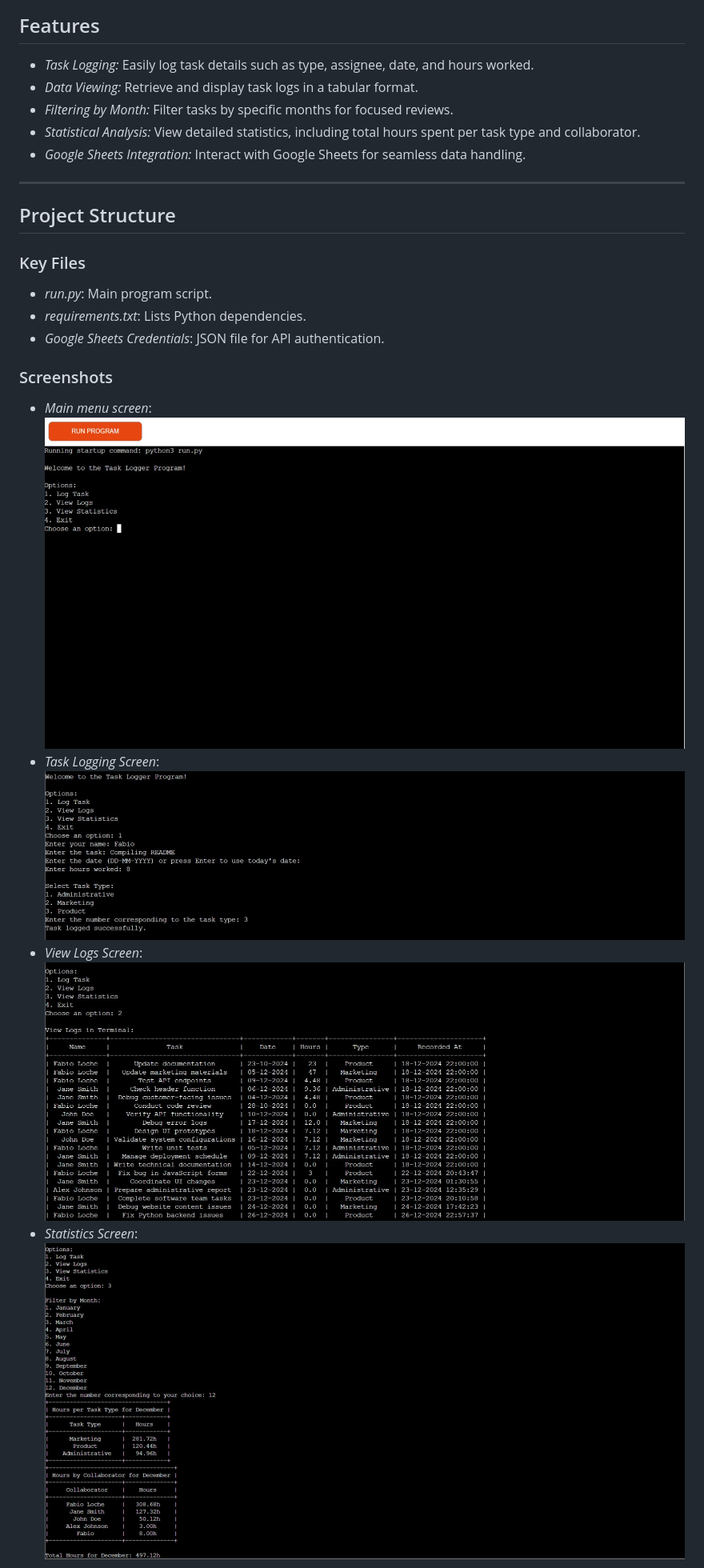
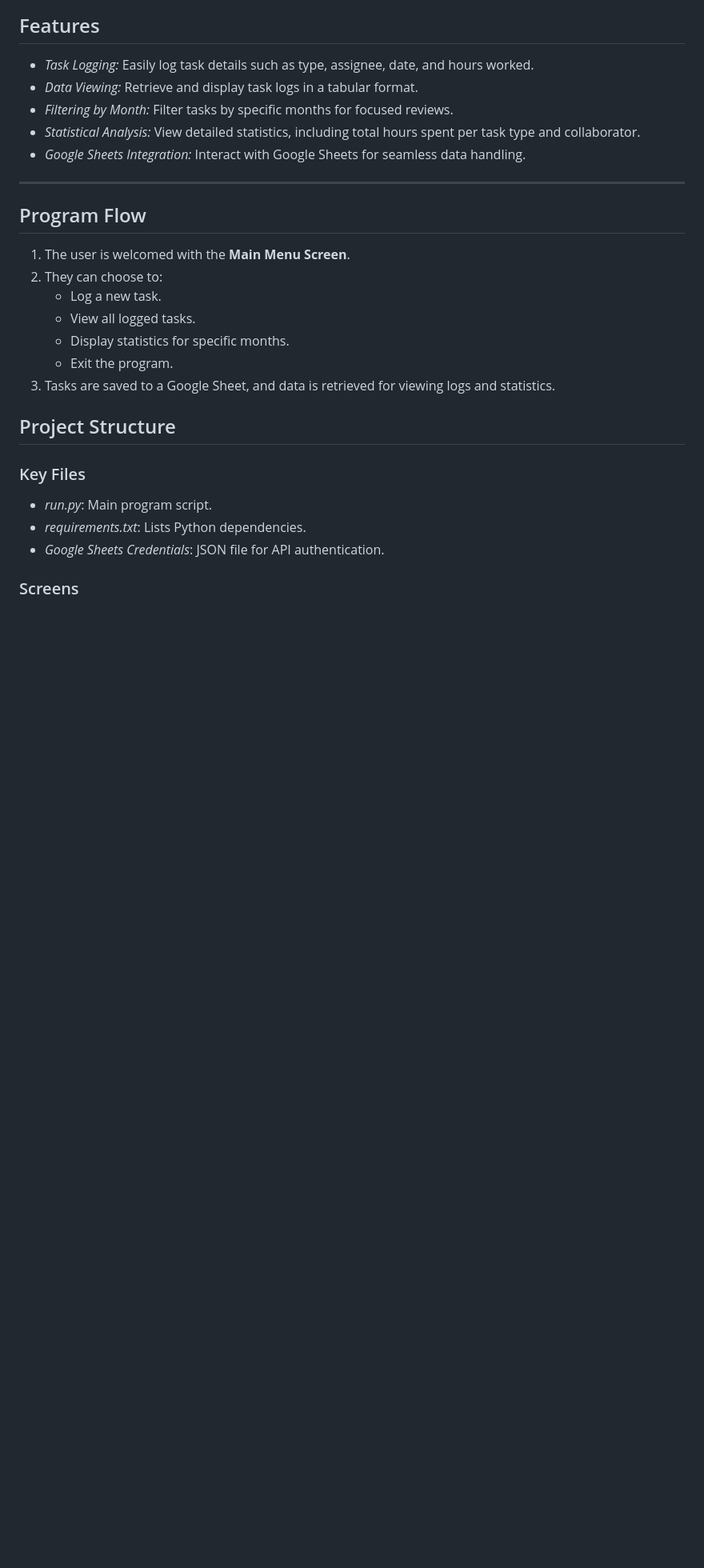
Before and after one commit to fabioeloche/CollaboratorTracker, a Markdown page: README.md, the part around the change printed below. Shown: that part at 80% size. Rendered like a GitHub page; blank space fills up the shorter version.

Commit message:
Add program flow and setup instructions sections to README

```diff
--- a/README.md
+++ b/README.md
@@ -48,6 +50,17 @@ Access the live application here: [Collaborator Tracker](https://fabioapptest-71
 - *Google Sheets Integration:* Interact with Google Sheets for seamless data handling.
 
 ---
+
+## Program Flow
+
+1. The user is welcomed with the **Main Menu Screen**.
+2. They can choose to:
+   - Log a new task.
+   - View all logged tasks.
+   - Display statistics for specific months.
+   - Exit the program.
+3. Tasks are saved to a Google Sheet, and data is retrieved for viewing logs and statistics.
+
 ## Project Structure
 
 ### Key Files
@@ -55,13 +68,5 @@ Access the live application here: [Collaborator Tracker](https://fabioapptest-71
 - *requirements.txt*: Lists Python dependencies.
 - *Google Sheets Credentials*: JSON file for API authentication.
 
-### Screenshots
-- *Main menu screen*:
-  ![Main Menu](./assets/images/main.jpeg)
-- *Task Logging Screen*:
-  ![Task Logging](./assets/images/img1.jpeg)
-- *View Logs Screen*:
-  ![View Logs](./assets/images/img2.jpeg)
-- *Statistics Screen*:
-  ![Statistics](./assets/images/img3.jpeg)
+### Screens
 
```
Also changed, not shown: other parts of README.md (+24 -2 lines).
